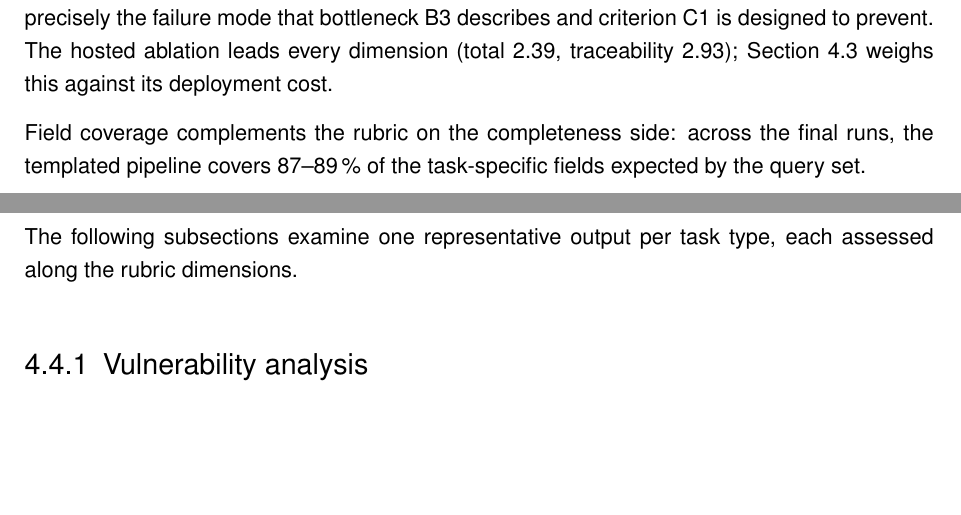
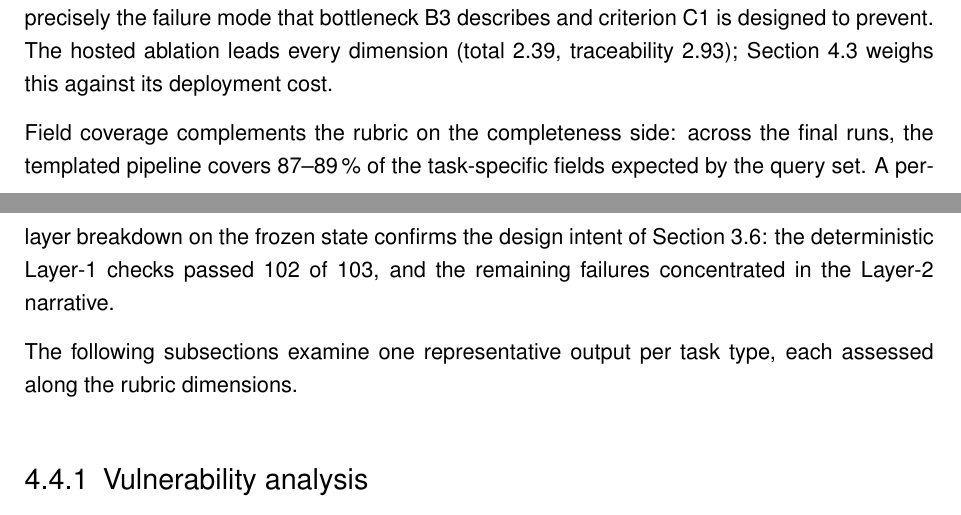
Before and after one commit to bhxinderj/cti-rag-analyst-support, a LaTeX thesis (thesis/mt_bhinder.tex, which reads thesis/content/chapters/04_results.tex): two parts of pages 32 and 33 of 68 before the commit and two parts of pages 32 and 33 of 69 after it, joined at a grey line, cut so that both start at the same text, the shorter picture padded with empty space. Compiled offline with pdfLaTeX; an older LaTeX class or package is replaced by its successor.

Commit message:
docs(thesis): final consistency pass
- add artifact-backed per-layer field-coverage sentence in 4.4
  (L1 checks 102/103, failures concentrate in L2; source:
  field_coverage_smoke_20260722T122307.json)
- sweep confirms: no stale numbers, no canon violations or AI-tells in
  new content, no typos or doubled words, all cross-references resolve
- build: 69 pages, zero LaTeX warnings

```diff
--- a/thesis/content/chapters/04_results.tex
+++ b/thesis/content/chapters/04_results.tex
@@ -219,10 +219,11 @@ against its deployment cost.
 
 Field coverage complements the rubric on the completeness side: across
 the final runs, the templated pipeline covers 87--89\,\% of the
-task-specific fields expected by the query set.
-% TODO optional (nach Engineering-Bestaetigung): Layer-Split ergaenzen ---
-% L1-Checks nahezu fehlerfrei (102/103 pass), Fails konzentrieren sich
-% im L2-Narrativ (Quelle: field_coverage_smoke_20260722T122307.json).
+task-specific fields expected by the query set. A per-layer breakdown
+on the frozen state confirms the design intent of
+Section~\ref{sec:generation}: the deterministic Layer-1 checks passed
+102 of 103, and the remaining failures concentrated in the Layer-2
+narrative.
 
 The following subsections examine one representative output per task
 type, each assessed along the rubric dimensions.
```
Also changed, not shown: thesis/tex_build/mt_bhinder.pdf, 5 other files.
